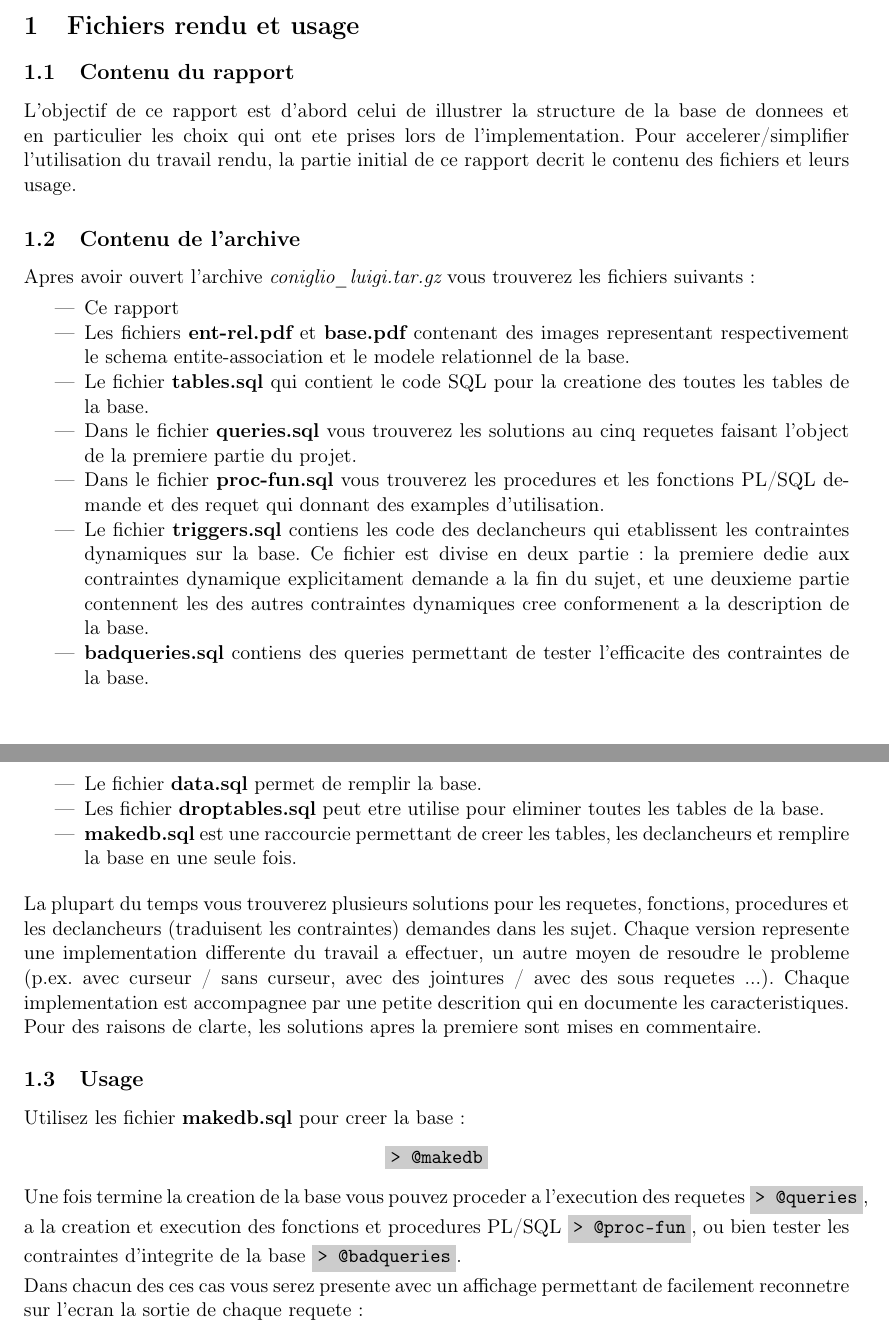
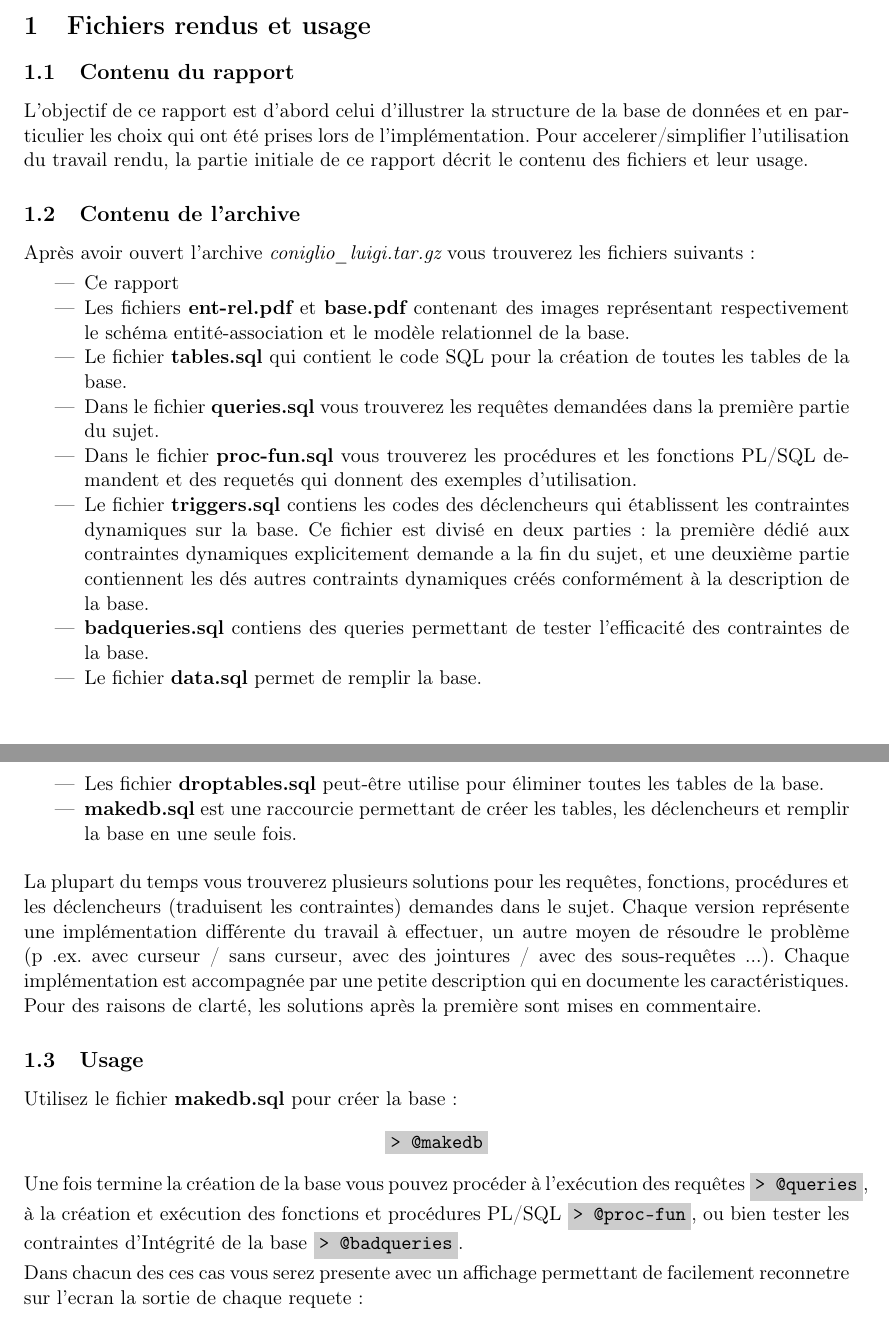
Before and after one commit to werew/DB-videosharing, a LaTeX document (rapport/rapport.tex): two parts of pages 2 and 3 of 4, joined at a grey line, cut so that both start at the same text. Compiled offline with pdfLaTeX.

Commit message:
Correction

```diff
--- a/rapport/rapport.tex
+++ b/rapport/rapport.tex
@@ -63,65 +63,63 @@
 
 %Start content
 
-\section{Fichiers rendu et usage}
+\section{Fichiers rendus et usage}
 \subsection{Contenu du rapport}
-L'objectif de ce rapport est d'abord celui de illustrer la structure de la base
-de donnees et en particulier les choix qui ont ete prises lors de
-l'implementation. Pour accelerer/simplifier l'utilisation du travail rendu, la
-partie initial de ce rapport decrit le contenu des fichiers et leurs usage.
+L'objectif de ce rapport est d'abord celui d'illustrer la structure de la base
+de données et en particulier les choix qui ont été prises lors de
+l'implémentation. Pour accelerer/simplifier l'utilisation du travail rendu, la
+partie initiale de ce rapport décrit le contenu des fichiers et leur usage.
 
 \subsection{Contenu de l'archive}
-Apres avoir ouvert l'archive {\it coniglio\_luigi.tar.gz} vous
+Après avoir ouvert l'archive {\it coniglio\_luigi.tar.gz} vous
 trouverez les fichiers suivants:
 \smallbreak
 \begin{itemize}
 \item Ce rapport
-\item Les fichiers {\bf ent-rel.pdf} et {\bf base.pdf} contenant
-      des images representant respectivement le schema entite-association
-      et le modele relationnel de la base.
-\item Le fichier {\bf tables.sql} qui contient le code SQL pour la
-      creatione des toutes les tables de la base.
-\item Dans le fichier {\bf queries.sql} vous trouverez les solutions
-      au cinq requetes faisant l'object de la premiere partie du projet.
-\item Dans le fichier {\bf proc-fun.sql} vous trouverez les procedures
-      et les fonctions PL/SQL demande et des requet qui donnant des
-      examples d'utilisation.
-\item Le fichier {\bf triggers.sql} contiens les code des declancheurs qui
-      etablissent les contraintes dynamiques sur la base.  Ce fichier est divise en
-      deux partie: la premiere dedie aux contraintes dynamique explicitament
-      demande a la fin du sujet, et une deuxieme partie contennent les
-      des autres contraintes dynamiques cree conformenent a la description de la
-      base.
-\item {\bf badqueries.sql} contiens des queries permettant de tester l'efficacite
+\item Les fichiers {\bf ent-rel.pdf} et {\bf base.pdf} contenant des images
+      représentant respectivement le schéma entité-association et le modèle
+      relationnel de la base.
+\item Le fichier {\bf tables.sql} qui contient le code SQL pour la création
+      de toutes les tables de la base.
+\item Dans le fichier {\bf queries.sql} vous trouverez les requêtes demandées
+      dans la première partie du sujet.
+\item Dans le fichier {\bf proc-fun.sql} vous trouverez les procédures et
+      les fonctions PL/SQL demandent et des requetés qui donnent des exemples d'utilisation.
+\item Le fichier {\bf triggers.sql} contiens les codes des déclencheurs qui
+      établissent les contraintes dynamiques sur la base. Ce fichier est divisé en
+      deux parties: la première dédié aux contraintes dynamiques explicitement
+      demande a la fin du sujet, et une deuxième partie contiennent les dés autres
+      contraints dynamiques créés conformément à la description de la base.
+
+\item {\bf badqueries.sql} contiens des queries permettant de tester l'efficacité
       des contraintes de la base.
 \item Le fichier {\bf data.sql} permet de remplir la base.
-\item Les fichier {\bf droptables.sql} peut etre utilise pour eliminer toutes
+\item Les fichier {\bf droptables.sql} peut-être utilise pour éliminer toutes
       les tables de la base.
-\item {\bf makedb.sql} est une raccourcie permettant de creer les tables, les
-      declancheurs et remplire la base en une seule fois.
+\item {\bf makedb.sql} est une raccourcie permettant de créer les tables, les
+      déclencheurs et remplir la base en une seule fois.
 \end{itemize}
 
 \bigbreak
-La plupart du temps vous trouverez plusieurs solutions pour les requetes,
-fonctions, procedures et les declancheurs (traduisent les contraintes) demandes
-dans les sujet. Chaque version represente une implementation differente du
-travail a effectuer, un autre moyen de resoudre le probleme  (p.ex. avec
-curseur / sans curseur, avec des jointures / avec des sous requetes ...).
-Chaque implementation est accompagnee par une petite descrition qui en
-documente les caracteristiques.  Pour des raisons de clarte, les solutions
-apres la premiere sont mises en commentaire.
+La plupart du temps vous trouverez plusieurs solutions pour les requêtes,
+fonctions, procédures et les déclencheurs (traduisent les contraintes) demandes
+dans le sujet. Chaque version représente une implémentation différente du
+travail à effectuer, un autre moyen de résoudre le problème (p .ex. avec
+curseur / sans curseur, avec des jointures / avec des sous-requêtes ...).
+Chaque implémentation est accompagnée par une petite description qui en
+documente les caractéristiques. Pour des raisons de clarté, les solutions après
+la première sont mises en commentaire.
 
 \subsection{Usage}
-Utilisez les fichier {\bf makedb.sql} pour creer la base:
+Utilisez le fichier {\bf makedb.sql} pour créer la base:
 \begin{center}
 \colorbox{gray}{\lstinline[basicstyle=\ttfamily\color{black}]|> @makedb|}
 \end{center}
-Une fois termine la creation de la base vous pouvez proceder a l'execution des
-requetes
+Une fois termine la création de la base vous pouvez procéder à l'exécution des requêtes
 \colorbox{gray}{\lstinline[basicstyle=\ttfamily\color{black}]|> @queries|},
-a la creation et execution des fonctions et procedures PL/SQL
+à la création et exécution des fonctions et procédures PL/SQL
 \colorbox{gray}{\lstinline[basicstyle=\ttfamily\color{black}]|> @proc-fun|},
-ou bien tester les contraintes d'integrite de la base
+ou bien tester les contraintes d'Intégrité de la base
 \colorbox{gray}{\lstinline[basicstyle=\ttfamily\color{black}]|> @badqueries|}.
 
 \smallbreak
```
